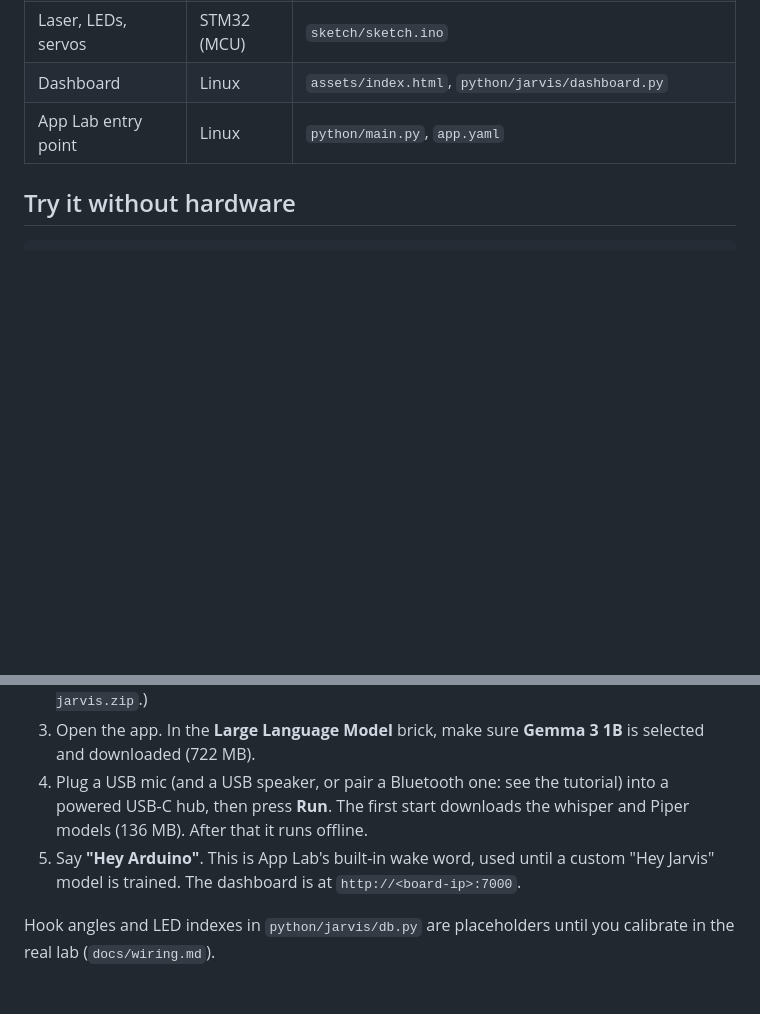
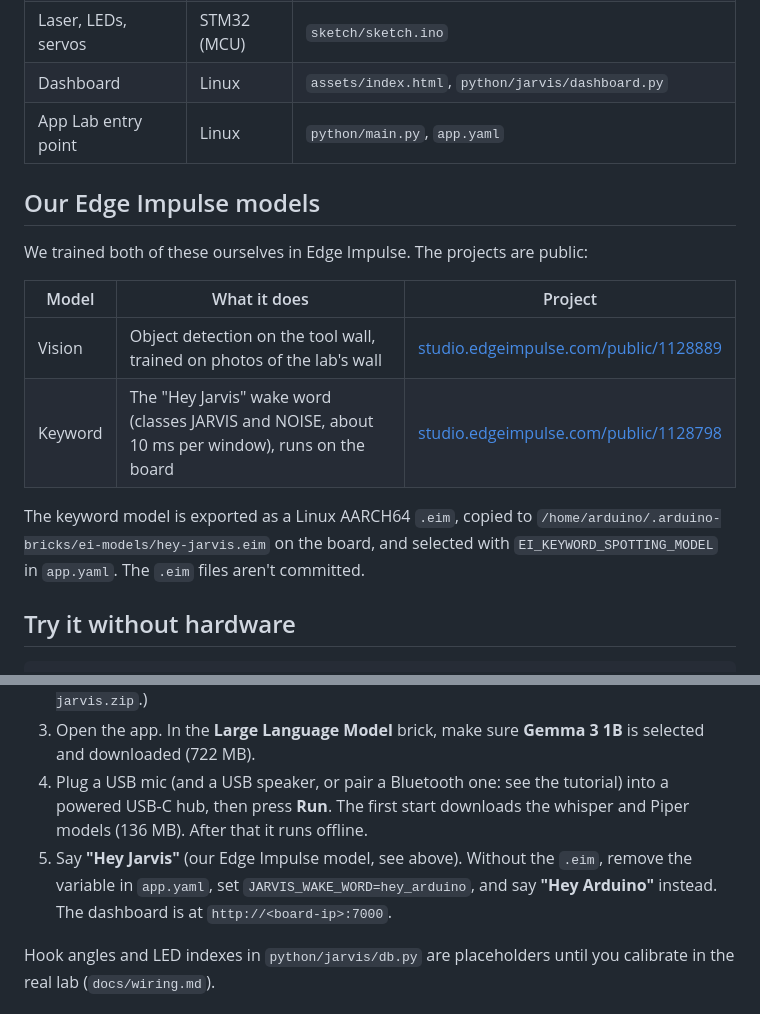
Before and after one commit to Abhinavkrishna3211/jarvis-lab-assistant, a Markdown page: README.md, 2 parts joined by grey strips. GitHub-like rendering; blank space fills up the shorter version.

Commit message:
README: link our Edge Impulse vision and Hey Jarvis models

````diff
--- a/README.md
+++ b/README.md
@@ -35,6 +35,18 @@ JARVIS says "One moment, sir" before those. The numbers are in [docs/measurement
 | Dashboard | Linux | `assets/index.html`, `python/jarvis/dashboard.py` |
 | App Lab entry point | Linux | `python/main.py`, `app.yaml` |
 
+## Our Edge Impulse models
+
+We trained both of these ourselves in Edge Impulse. The projects are public:
+
+| Model | What it does | Project |
+|---|---|---|
+| Vision | Object detection on the tool wall, trained on photos of the lab's wall | [studio.edgeimpulse.com/public/1128889](https://studio.edgeimpulse.com/public/1128889/live) |
+| Keyword | The "Hey Jarvis" wake word (classes JARVIS and NOISE, about 10 ms per window), runs on the board | [studio.edgeimpulse.com/public/1128798](https://studio.edgeimpulse.com/public/1128798/live) |
+
+The keyword model is exported as a Linux AARCH64 `.eim`, copied to `/home/arduino/.arduino-bricks/ei-models/hey-jarvis.eim`
+on the board, and selected with `EI_KEYWORD_SPOTTING_MODEL` in `app.yaml`. The `.eim` files aren't committed.
+
 ## Try it without hardware
 
 ```bash
@@ -59,7 +71,8 @@ JARVIS is a standard Arduino App Lab app. Full step-by-step instructions, includ
    downloaded (722 MB).
 4. Plug a USB mic (and a USB speaker, or pair a Bluetooth one: see the tutorial) into a powered USB-C hub, then press **Run**. The first start downloads
    the whisper and Piper models (136 MB). After that it runs offline.
-5. Say **"Hey Arduino"**. This is App Lab's built-in wake word, used until a custom "Hey Jarvis" model is trained.
+5. Say **"Hey Jarvis"** (our Edge Impulse model, see above). Without the `.eim`, remove the variable in
+   `app.yaml`, set `JARVIS_WAKE_WORD=hey_arduino`, and say **"Hey Arduino"** instead.
    The dashboard is at `http://<board-ip>:7000`.
 
 Hook angles and LED indexes in `python/jarvis/db.py` are placeholders until you calibrate in the real lab
````
